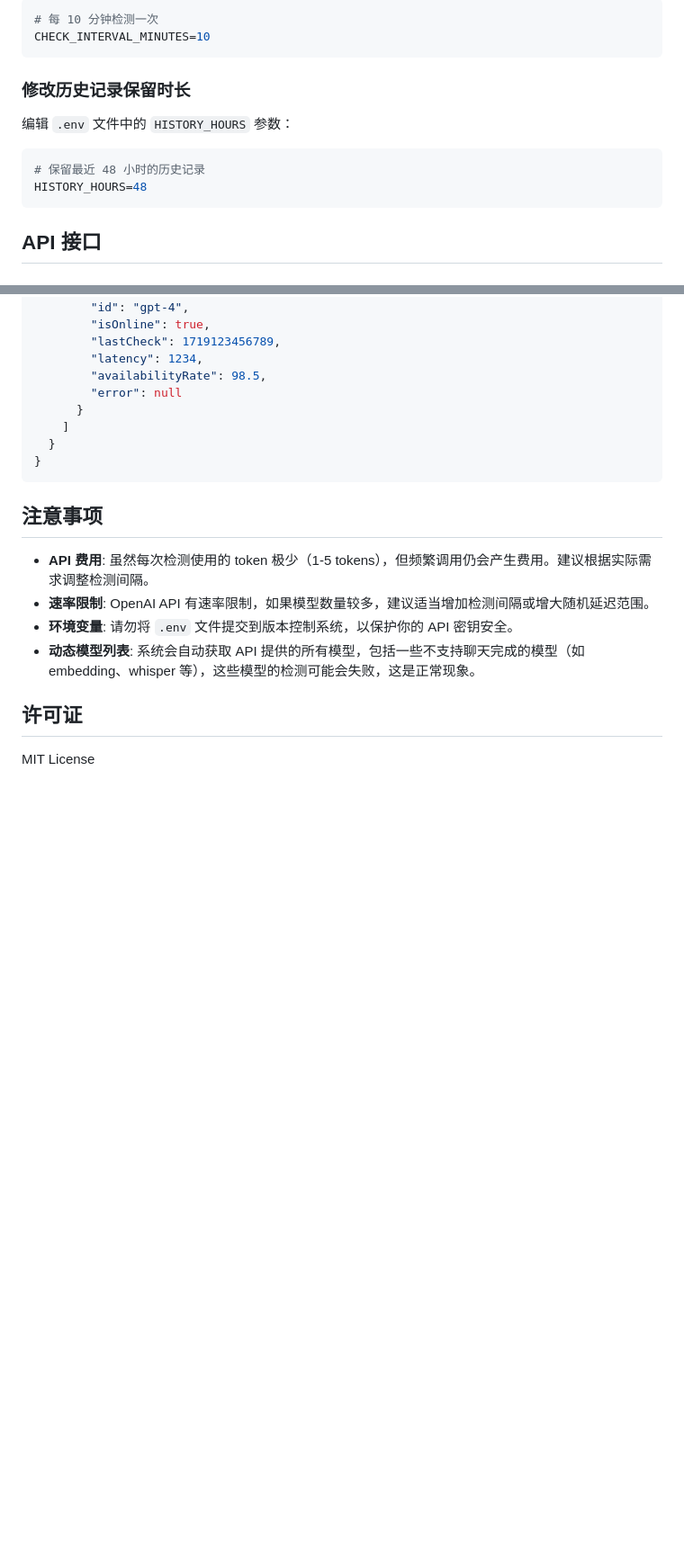
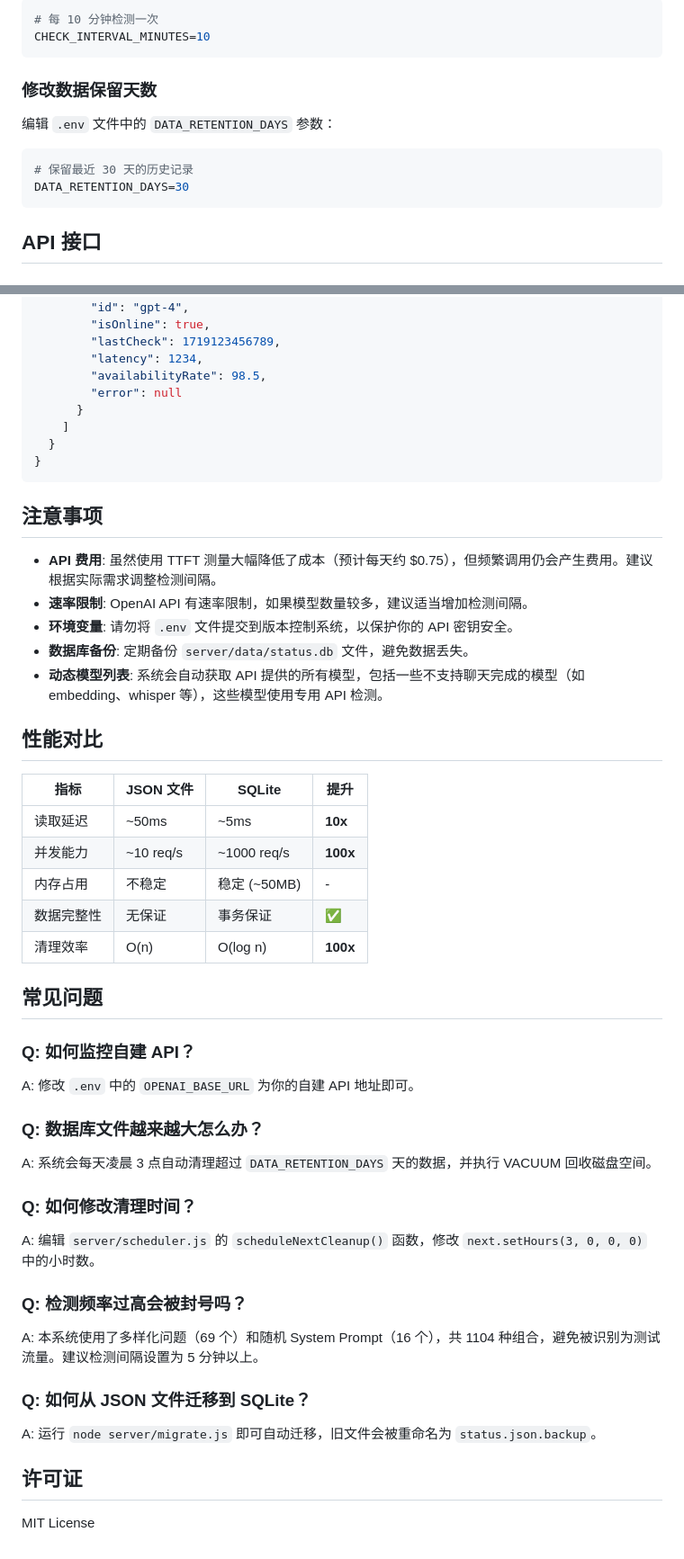
Before and after one commit to nushena/ai-model-health, a Markdown page: README.md, 2 parts joined by grey strips. Shown at 90% size. Drawn GitHub-style; blank space fills up the shorter version.

````diff
--- a/README.md
+++ b/README.md
@@ -175,13 +267,13 @@ const MODEL_FRIENDLY_NAMES = {
 CHECK_INTERVAL_MINUTES=10
 ```
 
-### 修改历史记录保留时长
+### 修改数据保留天数
 
-编辑 `.env` 文件中的 `HISTORY_HOURS` 参数：
+编辑 `.env` 文件中的 `DATA_RETENTION_DAYS` 参数：
 
 ```env
-# 保留最近 48 小时的历史记录
-HISTORY_HOURS=48
+# 保留最近 30 天的历史记录
+DATA_RETENTION_DAYS=30
 ```
 
 ## API 接口
@@ -221,10 +313,38 @@ HISTORY_HOURS=48
 
 ## 注意事项
 
-- **API 费用**: 虽然每次检测使用的 token 极少（1-5 tokens），但频繁调用仍会产生费用。建议根据实际需求调整检测间隔。
-- **速率限制**: OpenAI API 有速率限制，如果模型数量较多，建议适当增加检测间隔或增大随机延迟范围。
+- **API 费用**: 虽然使用 TTFT 测量大幅降低了成本（预计每天约 $0.75），但频繁调用仍会产生费用。建议根据实际需求调整检测间隔。
+- **速率限制**: OpenAI API 有速率限制，如果模型数量较多，建议适当增加检测间隔。
 - **环境变量**: 请勿将 `.env` 文件提交到版本控制系统，以保护你的 API 密钥安全。
-- **动态模型列表**: 系统会自动获取 API 提供的所有模型，包括一些不支持聊天完成的模型（如 embedding、whisper 等），这些模型的检测可能会失败，这是正常现象。
+- **数据库备份**: 定期备份 `server/data/status.db` 文件，避免数据丢失。
+- **动态模型列表**: 系统会自动获取 API 提供的所有模型，包括一些不支持聊天完成的模型（如 embedding、whisper 等），这些模型使用专用 API 检测。
+
+## 性能对比
+
+| 指标 | JSON 文件 | SQLite | 提升 |
+|------|-----------|--------|------|
+| 读取延迟 | ~50ms | ~5ms | **10x** |
+| 并发能力 | ~10 req/s | ~1000 req/s | **100x** |
+| 内存占用 | 不稳定 | 稳定 (~50MB) | - |
+| 数据完整性 | 无保证 | 事务保证 | ✅ |
+| 清理效率 | O(n) | O(log n) | **100x** |
+
+## 常见问题
+
+### Q: 如何监控自建 API？
+A: 修改 `.env` 中的 `OPENAI_BASE_URL` 为你的自建 API 地址即可。
+
+### Q: 数据库文件越来越大怎么办？
+A: 系统会每天凌晨 3 点自动清理超过 `DATA_RETENTION_DAYS` 天的数据，并执行 VACUUM 回收磁盘空间。
+
+### Q: 如何修改清理时间？
+A: 编辑 `server/scheduler.js` 的 `scheduleNextCleanup()` 函数，修改 `next.setHours(3, 0, 0, 0)` 中的小时数。
+
+### Q: 检测频率过高会被封号吗？
+A: 本系统使用了多样化问题（69 个）和随机 System Prompt（16 个），共 1104 种组合，避免被识别为测试流量。建议检测间隔设置为 5 分钟以上。
+
+### Q: 如何从 JSON 文件迁移到 SQLite？
+A: 运行 `node server/migrate.js` 即可自动迁移，旧文件会被重命名为 `status.json.backup`。
 
 ## 许可证
 
````
Also changed, not shown: other parts of README.md (+116 -24 lines).
